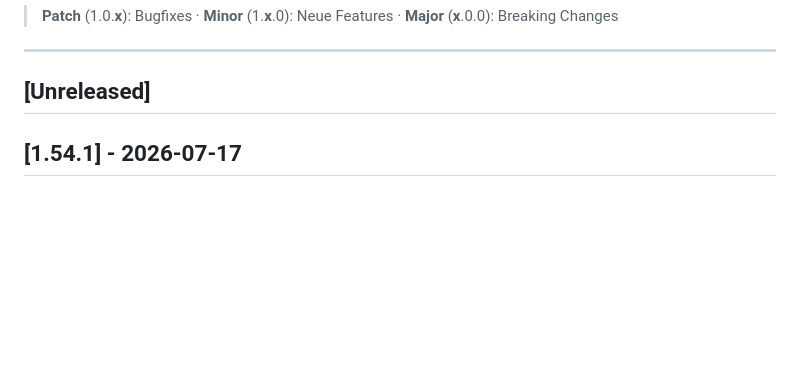
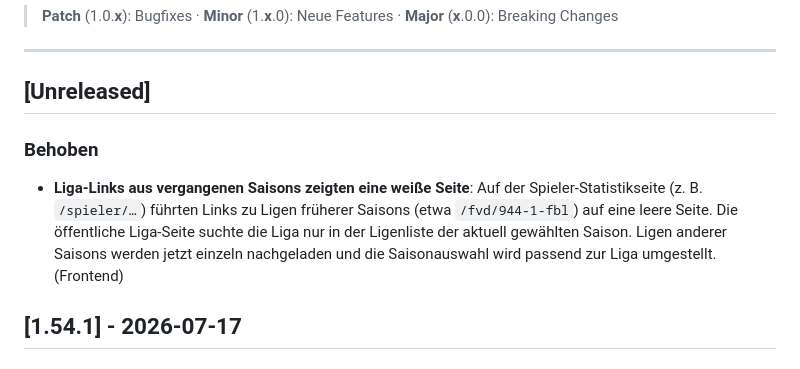
Before and after one commit to floorballdeutschland/saisonmanager-api, a Markdown page: CHANGELOG.md, the part around the change. Rendered like a GitHub page; blank space fills up the shorter version.

Commit message:
docs(changelog): Liga-Links aus vergangenen Saisons (Frontend-Fix) (#152)
Changelog-Eintrag zum Frontend-Fix floorballdeutschland/saisonmanager#89.

Fixes #151

```diff
--- a/CHANGELOG.md
+++ b/CHANGELOG.md
@@ -8,6 +8,10 @@ Format: [Keep a Changelog](https://keepachangelog.com/en/1.0.0/), Versioning: [S
 ---
 
 ## [Unreleased]
+
+### Behoben
+
+- **Liga-Links aus vergangenen Saisons zeigten eine weiße Seite**: Auf der Spieler-Statistikseite (z. B. `/spieler/…`) führten Links zu Ligen früherer Saisons (etwa `/fvd/944-1-fbl`) auf eine leere Seite. Die öffentliche Liga-Seite suchte die Liga nur in der Ligenliste der aktuell gewählten Saison. Ligen anderer Saisons werden jetzt einzeln nachgeladen und die Saisonauswahl wird passend zur Liga umgestellt. (Frontend)
 
 ## [1.54.1] - 2026-07-17
 
```
